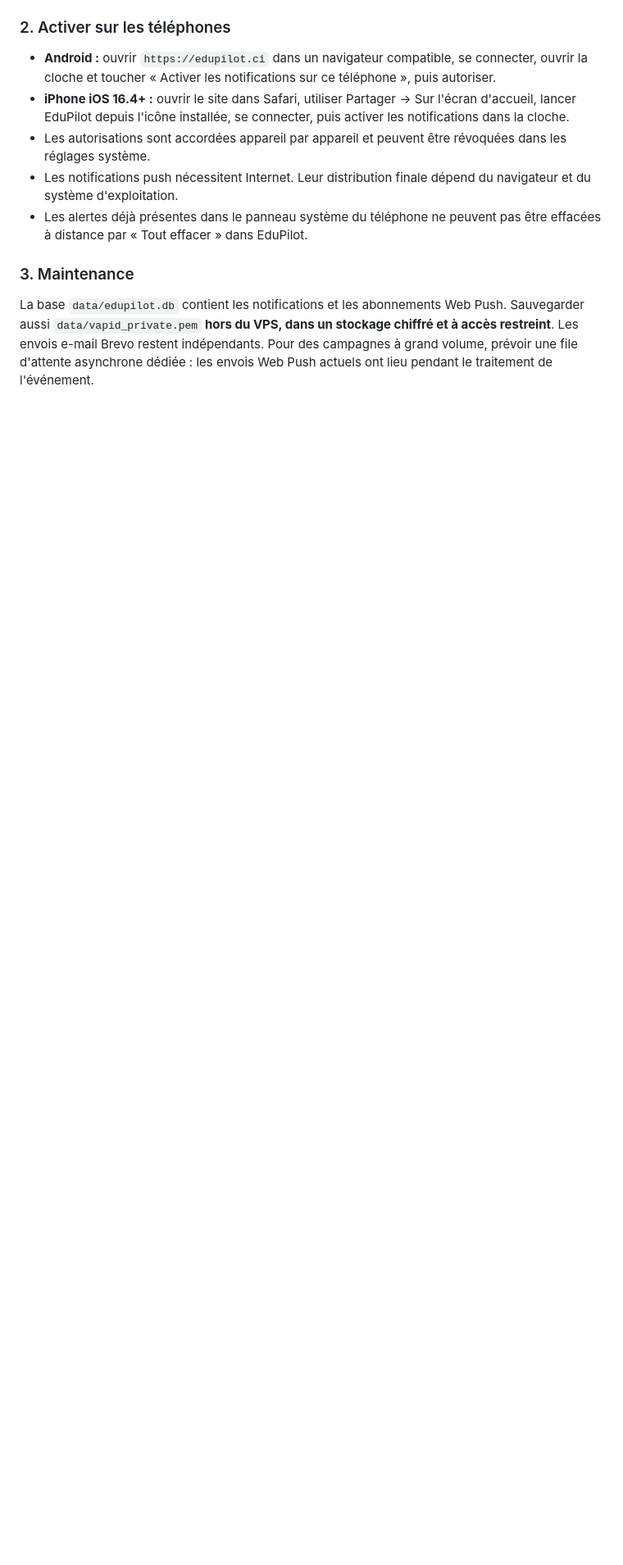
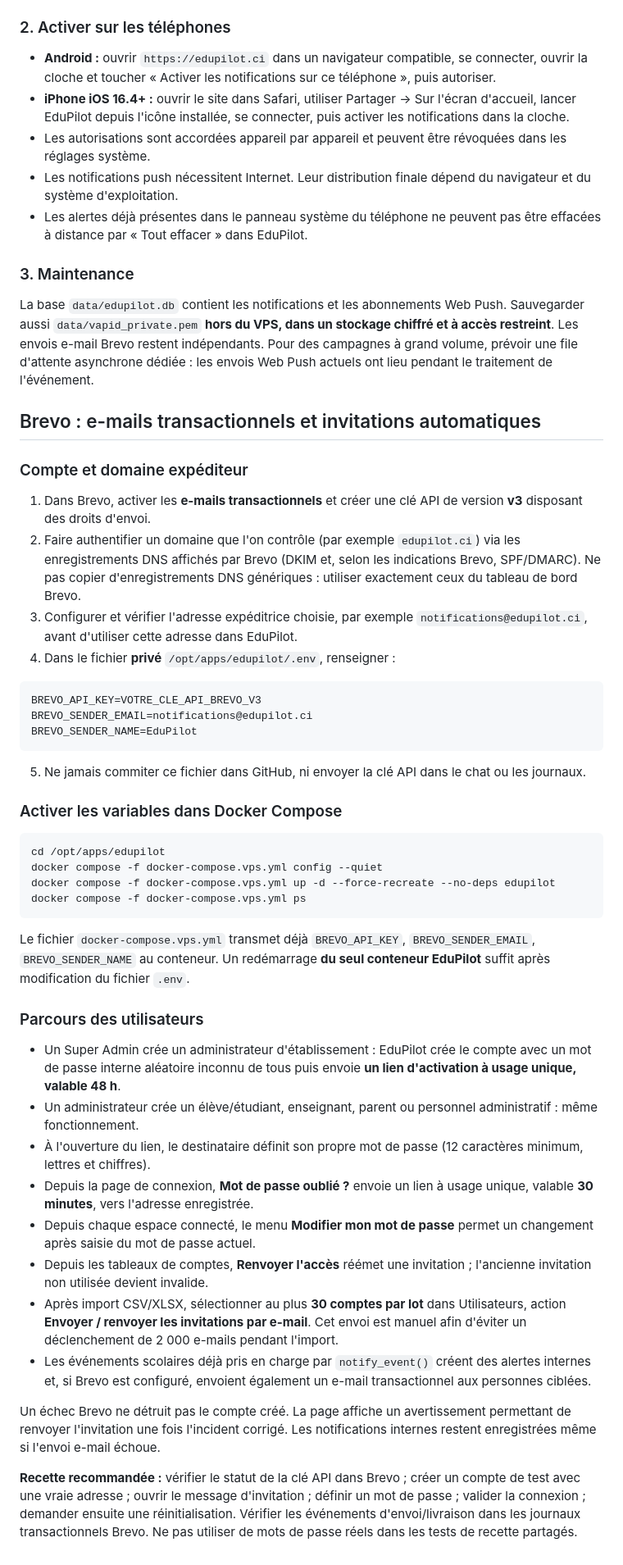
Before and after one commit to Doumouss29/edupilot, a Markdown page: docs/DEPLOIEMENT_VPS.md, the part around the change. Shown at 82% size. Rendered like a GitHub page; blank space fills up the shorter version.

Commit message:
docs: configure Brevo for secure account invitations and password recovery

````diff
--- a/docs/DEPLOIEMENT_VPS.md
+++ b/docs/DEPLOIEMENT_VPS.md
@@ -142,3 +142,45 @@ L'URL `/api/push/config` requiert une session authentifiée ; utiliser le naviga
 ### 3. Maintenance
 
 La base `data/edupilot.db` contient les notifications et les abonnements Web Push. Sauvegarder aussi `data/vapid_private.pem` **hors du VPS, dans un stockage chiffré et à accès restreint**. Les envois e-mail Brevo restent indépendants. Pour des campagnes à grand volume, prévoir une file d'attente asynchrone dédiée : les envois Web Push actuels ont lieu pendant le traitement de l'événement.
+
+
+## Brevo : e-mails transactionnels et invitations automatiques
+
+### Compte et domaine expéditeur
+
+1. Dans Brevo, activer les **e-mails transactionnels** et créer une clé API de version **v3** disposant des droits d'envoi.
+2. Faire authentifier un domaine que l'on contrôle (par exemple `edupilot.ci`) via les enregistrements DNS affichés par Brevo (DKIM et, selon les indications Brevo, SPF/DMARC). Ne pas copier d'enregistrements DNS génériques : utiliser exactement ceux du tableau de bord Brevo.
+3. Configurer et vérifier l'adresse expéditrice choisie, par exemple `notifications@edupilot.ci`, avant d'utiliser cette adresse dans EduPilot.
+4. Dans le fichier **privé** `/opt/apps/edupilot/.env`, renseigner :
+```ini
+BREVO_API_KEY=VOTRE_CLE_API_BREVO_V3
+BREVO_SENDER_EMAIL=notifications@edupilot.ci
+BREVO_SENDER_NAME=EduPilot
+```
+5. Ne jamais commiter ce fichier dans GitHub, ni envoyer la clé API dans le chat ou les journaux.
+
+### Activer les variables dans Docker Compose
+
+```bash
+cd /opt/apps/edupilot
+docker compose -f docker-compose.vps.yml config --quiet
+docker compose -f docker-compose.vps.yml up -d --force-recreate --no-deps edupilot
+docker compose -f docker-compose.vps.yml ps
+```
+
+Le fichier `docker-compose.vps.yml` transmet déjà `BREVO_API_KEY`, `BREVO_SENDER_EMAIL`, `BREVO_SENDER_NAME` au conteneur. Un redémarrage **du seul conteneur EduPilot** suffit après modification du fichier `.env`.
+
+### Parcours des utilisateurs
+
+- Un Super Admin crée un administrateur d'établissement : EduPilot crée le compte avec un mot de passe interne aléatoire inconnu de tous puis envoie **un lien d'activation à usage unique, valable 48 h**.
+- Un administrateur crée un élève/étudiant, enseignant, parent ou personnel administratif : même fonctionnement.
+- À l'ouverture du lien, le destinataire définit son propre mot de passe (12 caractères minimum, lettres et chiffres).
+- Depuis la page de connexion, **Mot de passe oublié ?** envoie un lien à usage unique, valable **30 minutes**, vers l'adresse enregistrée.
+- Depuis chaque espace connecté, le menu **Modifier mon mot de passe** permet un changement après saisie du mot de passe actuel.
+- Depuis les tableaux de comptes, **Renvoyer l'accès** réémet une invitation ; l'ancienne invitation non utilisée devient invalide.
+- Après import CSV/XLSX, sélectionner au plus **30 comptes par lot** dans Utilisateurs, action **Envoyer / renvoyer les invitations par e-mail**. Cet envoi est manuel afin d'éviter un déclenchement de 2 000 e-mails pendant l'import.
+- Les événements scolaires déjà pris en charge par `notify_event()` créent des alertes internes et, si Brevo est configuré, envoient également un e-mail transactionnel aux personnes ciblées.
+
+Un échec Brevo ne détruit pas le compte créé. La page affiche un avertissement permettant de renvoyer l'invitation une fois l'incident corrigé. Les notifications internes restent enregistrées même si l'envoi e-mail échoue.
+
+**Recette recommandée :** vérifier le statut de la clé API dans Brevo ; créer un compte de test avec une vraie adresse ; ouvrir le message d'invitation ; définir un mot de passe ; valider la connexion ; demander ensuite une réinitialisation. Vérifier les événements d'envoi/livraison dans les journaux transactionnels Brevo. Ne pas utiliser de mots de passe réels dans les tests de recette partagés.
````
